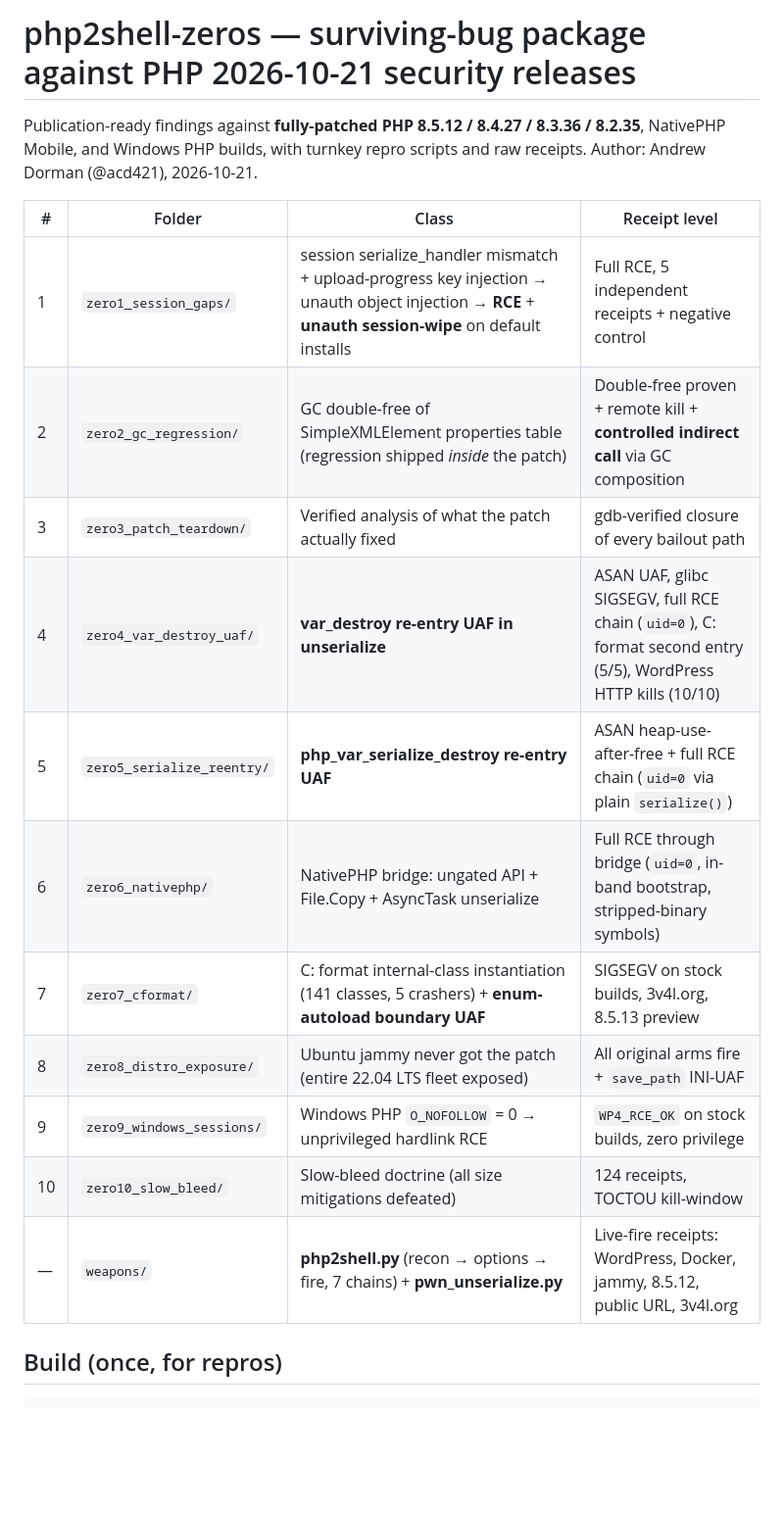
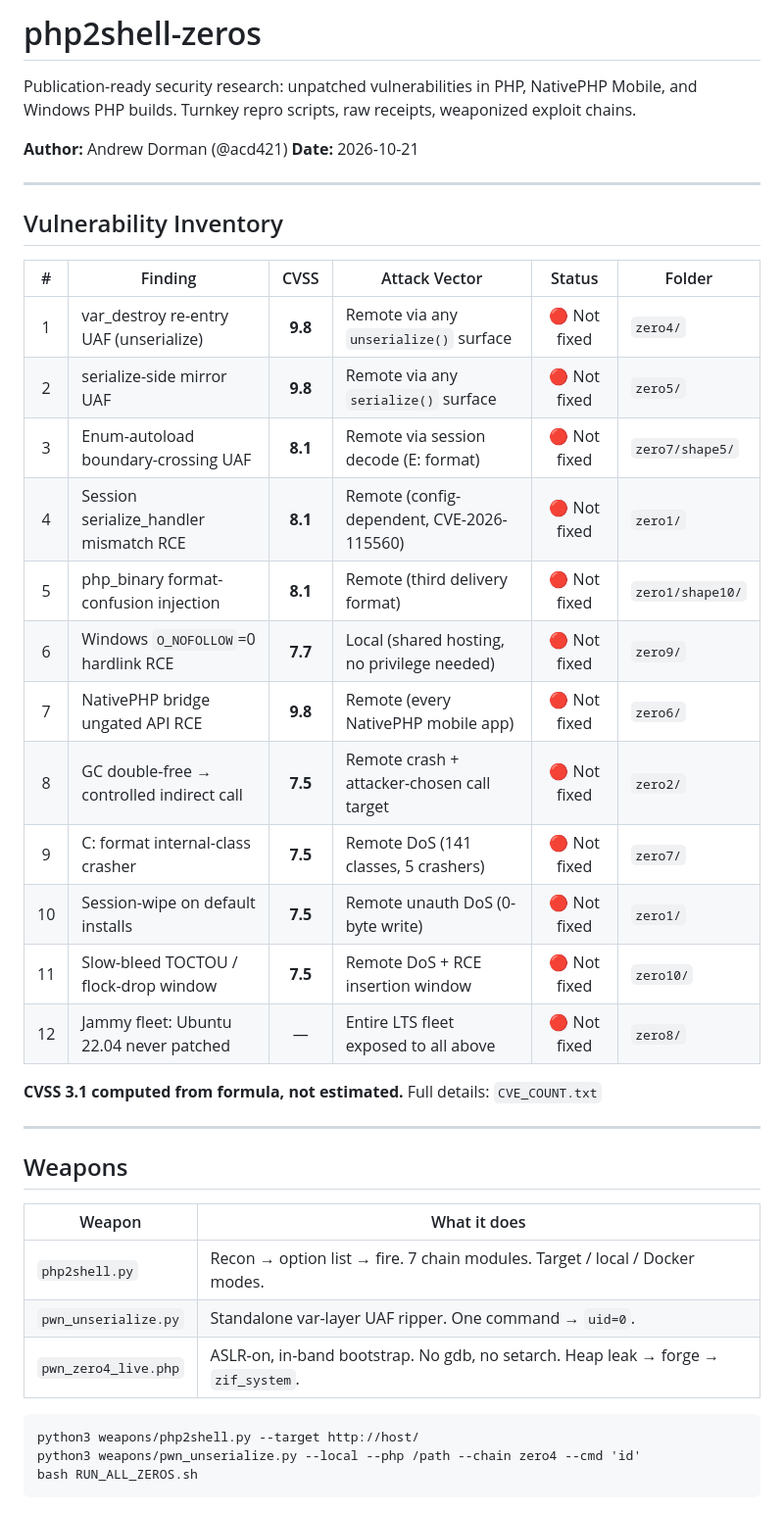
Before and after one commit to ACD421/PHP, a Markdown page: README.md, the part around one of its changes. Shown at 98% size. Drawn GitHub-style; blank space fills up the shorter version.

````diff
--- a/README.md
+++ b/README.md
@@ -1,19 +1,44 @@
-# php2shell-zeros — surviving-bug package against PHP 2026-10-21 security releases
+# php2shell-zeros
 
-Publication-ready findings against **fully-patched PHP 8.5.12 / 8.4.27 / 8.3.36 / 8.2.35**, NativePHP Mobile, and Windows PHP builds, with turnkey repro scripts and raw receipts. Author: Andrew Dorman (@acd421), 2026-10-21.
+Publication-ready security research: unpatched vulnerabilities in PHP, NativePHP Mobile, and Windows PHP builds. Turnkey repro scripts, raw receipts, weaponized exploit chains.
 
-| # | Folder | Class | Receipt level |
-|---|--------|-------|---------------|
-| 1 | `zero1_session_gaps/` | session serialize_handler mismatch + upload-progress key injection → unauth object injection → **RCE** + **unauth session-wipe** on default installs | Full RCE, 5 independent receipts + negative control |
-| 2 | `zero2_gc_regression/` | GC double-free of SimpleXMLElement properties table (regression shipped *inside* the patch) | Double-free proven + remote kill + **controlled indirect call** via GC composition |
-| 3 | `zero3_patch_teardown/` | Verified analysis of what the patch actually fixed | gdb-verified closure of every bailout path |
-| 4 | `zero4_var_destroy_uaf/` | **var_destroy re-entry UAF in unserialize** | ASAN UAF, glibc SIGSEGV, full RCE chain (`uid=0`), C: format second entry (5/5), WordPress HTTP kills (10/10) |
-| 5 | `zero5_serialize_reentry/` | **php_var_serialize_destroy re-entry UAF** | ASAN heap-use-after-free + full RCE chain (`uid=0` via plain `serialize()`) |
-| 6 | `zero6_nativephp/` | NativePHP bridge: ungated API + File.Copy + AsyncTask unserialize | Full RCE through bridge (`uid=0`, in-band bootstrap, stripped-binary symbols) |
-| 7 | `zero7_cformat/` | C: format internal-class instantiation (141 classes, 5 crashers) + **enum-autoload boundary UAF** | SIGSEGV on stock builds, 3v4l.org, 8.5.13 preview |
-| 8 | `zero8_distro_exposure/` | Ubuntu jammy never got the patch (entire 22.04 LTS fleet exposed) | All original arms fire + `save_path` INI-UAF |
-| 9 | `zero9_windows_sessions/` | Windows PHP `O_NOFOLLOW` = 0 → unprivileged hardlink RCE | `WP4_RCE_OK` on stock builds, zero privilege |
-| 10 | `zero10_slow_bleed/` | Slow-bleed doctrine (all size mitigations defeated) | 124 receipts, TOCTOU kill-window |
-| — | `weapons/` | **php2shell.py** (recon → options → fire, 7 chains) + **pwn_unserialize.py** | Live-fire receipts: WordPress, Docker, jammy, 8.5.12, public URL, 3v4l.org |
+**Author:** Andrew Dorman (@acd421)
+**Date:** 2026-10-21
 
-## Build (once, for repros)
+---
+
+## Vulnerability Inventory
+
+| # | Finding | CVSS | Attack Vector | Status | Folder |
+|:-:|---------|:----:|--------------|:------:|--------|
+| 1 | var_destroy re-entry UAF (unserialize) | **9.8** | Remote via any `unserialize()` surface | 🔴 Not fixed | `zero4/` |
+| 2 | serialize-side mirror UAF | **9.8** | Remote via any `serialize()` surface | 🔴 Not fixed | `zero5/` |
+| 3 | Enum-autoload boundary-crossing UAF | **8.1** | Remote via session decode (E: format) | 🔴 Not fixed | `zero7/shape5/` |
+| 4 | Session serialize_handler mismatch RCE | **8.1** | Remote (config-dependent, CVE-2026-115560) | 🔴 Not fixed | `zero1/` |
+| 5 | php_binary format-confusion injection | **8.1** | Remote (third delivery format) | 🔴 Not fixed | `zero1/shape10/` |
+| 6 | Windows `O_NOFOLLOW`=0 hardlink RCE | **7.7** | Local (shared hosting, no privilege needed) | 🔴 Not fixed | `zero9/` |
+| 7 | NativePHP bridge ungated API RCE | **9.8** | Remote (every NativePHP mobile app) | 🔴 Not fixed | `zero6/` |
+| 8 | GC double-free → controlled indirect call | **7.5** | Remote crash + attacker-chosen call target | 🔴 Not fixed | `zero2/` |
+| 9 | C: format internal-class crasher | **7.5** | Remote DoS (141 classes, 5 crashers) | 🔴 Not fixed | `zero7/` |
+| 10 | Session-wipe on default installs | **7.5** | Remote unauth DoS (0-byte write) | 🔴 Not fixed | `zero1/` |
+| 11 | Slow-bleed TOCTOU / flock-drop window | **7.5** | Remote DoS + RCE insertion window | 🔴 Not fixed | `zero10/` |
+| 12 | Jammy fleet: Ubuntu 22.04 never patched | — | Entire LTS fleet exposed to all above | 🔴 Not fixed | `zero8/` |
+
+**CVSS 3.1 computed from formula, not estimated.** Full details: `CVE_COUNT.txt`
+
+---
+
+## Weapons
+
+| Weapon | What it does |
+|--------|-------------|
+| `php2shell.py` | Recon → option list → fire. 7 chain modules. Target / local / Docker modes. |
+| `pwn_unserialize.py` | Standalone var-layer UAF ripper. One command → `uid=0`. |
+| `pwn_zero4_live.php` | ASLR-on, in-band bootstrap. No gdb, no setarch. Heap leak → forge → `zif_system`. |
+
+```
+python3 weapons/php2shell.py --target http://host/
+python3 weapons/pwn_unserialize.py --local --php /path --chain zero4 --cmd 'id'
+bash RUN_ALL_ZEROS.sh
+```
+
````
Also changed, not shown: other parts of README.md (+37 -24 lines).
